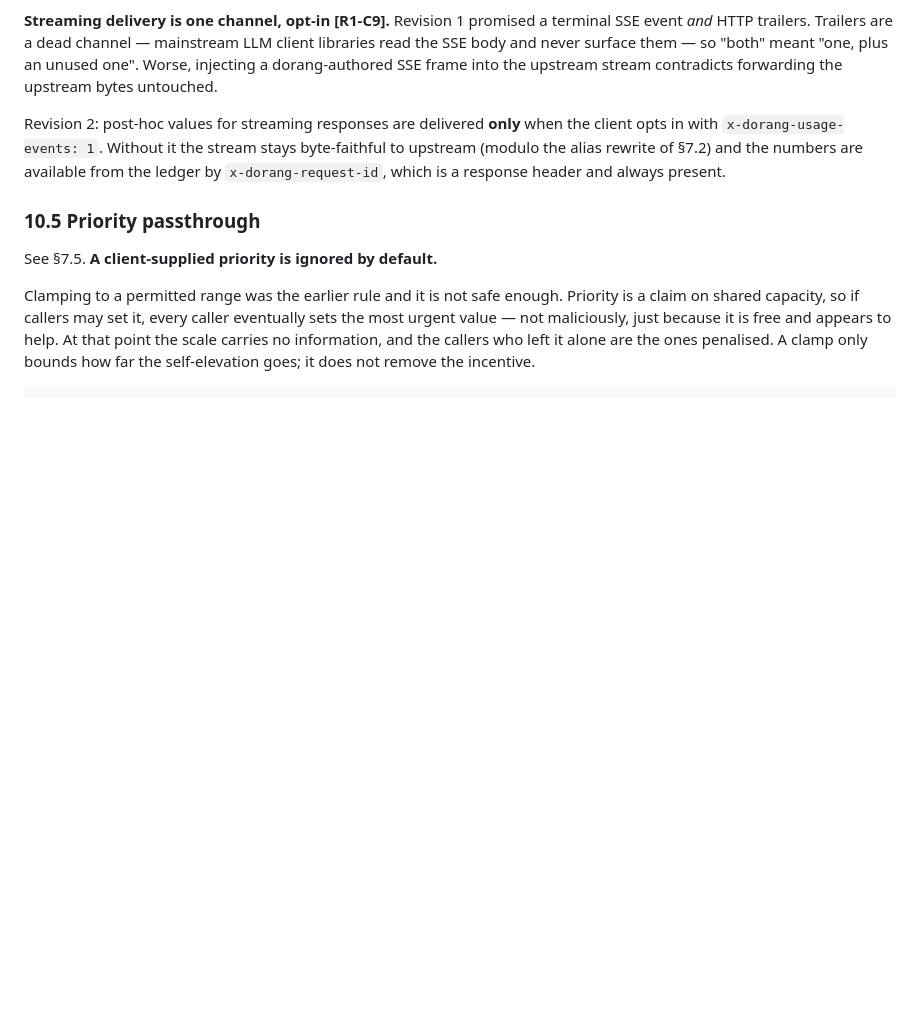
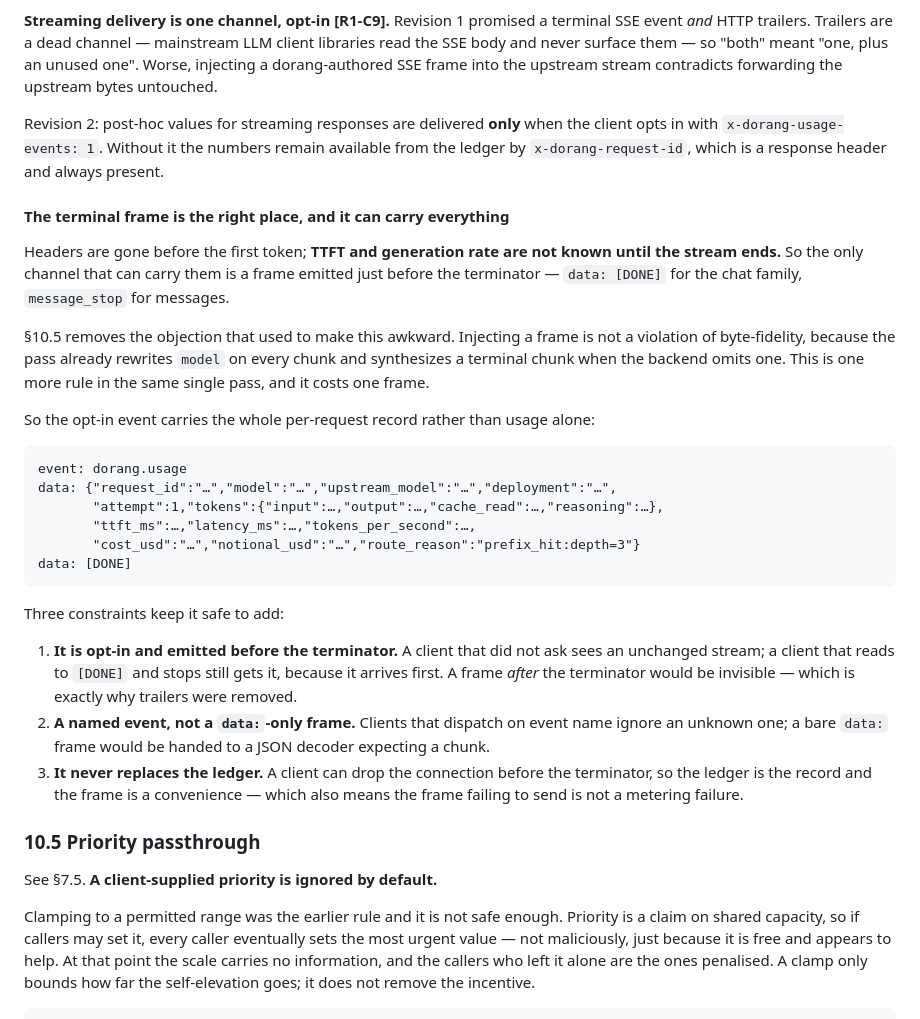
Before and after one commit to ziozzang/dorang, a Markdown page: docs/DESIGN.md, the part around the change. Rendered like a GitHub page; blank space fills up the shorter version.

Commit message:
design: the terminal frame carries the per-request record
Headers are gone before the first token, and time-to-first-token and generation
rate are not known until the stream ends — so the only channel that can carry
them is a frame emitted just before the terminator.

Stream reconstruction being the normal case removes what made this awkward.
Injecting a frame is not a breach of byte-fidelity when the same pass already
rewrites the model on every chunk and synthesizes a terminal chunk the backend
omitted. It is one more rule in the pass, costing one frame.

So the opt-in event carries the whole record rather than usage alone: tokens
broken down, TTFT, latency, derived tokens per second, cost, the notional
figure, which deployment served it and why.

Three constraints. It goes before the terminator, since a client that reads to
DONE and stops must still receive it — a frame after the terminator is
invisible, which is why trailers were dropped. It is a named event, so clients
that dispatch on name ignore an unknown one rather than handing a bare data
frame to a decoder expecting a chunk. And it never replaces the ledger: a
client can drop the connection first, so the frame is a convenience and its
absence is not a metering failure.

````diff
--- a/docs/DESIGN.md
+++ b/docs/DESIGN.md
@@ -1696,9 +1696,42 @@ injecting a dorang-authored SSE frame into the upstream stream contradicts forwa
 upstream bytes untouched.
 
 Revision 2: post-hoc values for streaming responses are delivered **only** when the client
-opts in with `x-dorang-usage-events: 1`. Without it the stream stays byte-faithful to
-upstream (modulo the alias rewrite of §7.2) and the numbers are available from the ledger by
-`x-dorang-request-id`, which is a response header and always present.
+opts in with `x-dorang-usage-events: 1`. Without it the numbers remain available from the
+ledger by `x-dorang-request-id`, which is a response header and always present.
+
+#### The terminal frame is the right place, and it can carry everything
+
+Headers are gone before the first token; **TTFT and generation rate are not known until the
+stream ends.** So the only channel that can carry them is a frame emitted just before the
+terminator — `data: [DONE]` for the chat family, `message_stop` for messages.
+
+§10.5 removes the objection that used to make this awkward. Injecting a frame is not a
+violation of byte-fidelity, because the pass already rewrites `model` on every chunk and
+synthesizes a terminal chunk when the backend omits one. This is one more rule in the same
+single pass, and it costs one frame.
+
+So the opt-in event carries the whole per-request record rather than usage alone:
+
+```
+event: dorang.usage
+data: {"request_id":"…","model":"…","upstream_model":"…","deployment":"…",
+       "attempt":1,"tokens":{"input":…,"output":…,"cache_read":…,"reasoning":…},
+       "ttft_ms":…,"latency_ms":…,"tokens_per_second":…,
+       "cost_usd":"…","notional_usd":"…","route_reason":"prefix_hit:depth=3"}
+data: [DONE]
+```
+
+Three constraints keep it safe to add:
+
+1. **It is opt-in and emitted before the terminator.** A client that did not ask sees an
+   unchanged stream; a client that reads to `[DONE]` and stops still gets it, because it
+   arrives first. A frame *after* the terminator would be invisible — which is exactly why
+   trailers were removed.
+2. **A named event, not a `data:`-only frame.** Clients that dispatch on event name ignore an
+   unknown one; a bare `data:` frame would be handed to a JSON decoder expecting a chunk.
+3. **It never replaces the ledger.** A client can drop the connection before the terminator,
+   so the ledger is the record and the frame is a convenience — which also means the frame
+   failing to send is not a metering failure.
 
 ### 10.5 Priority passthrough
 
````
